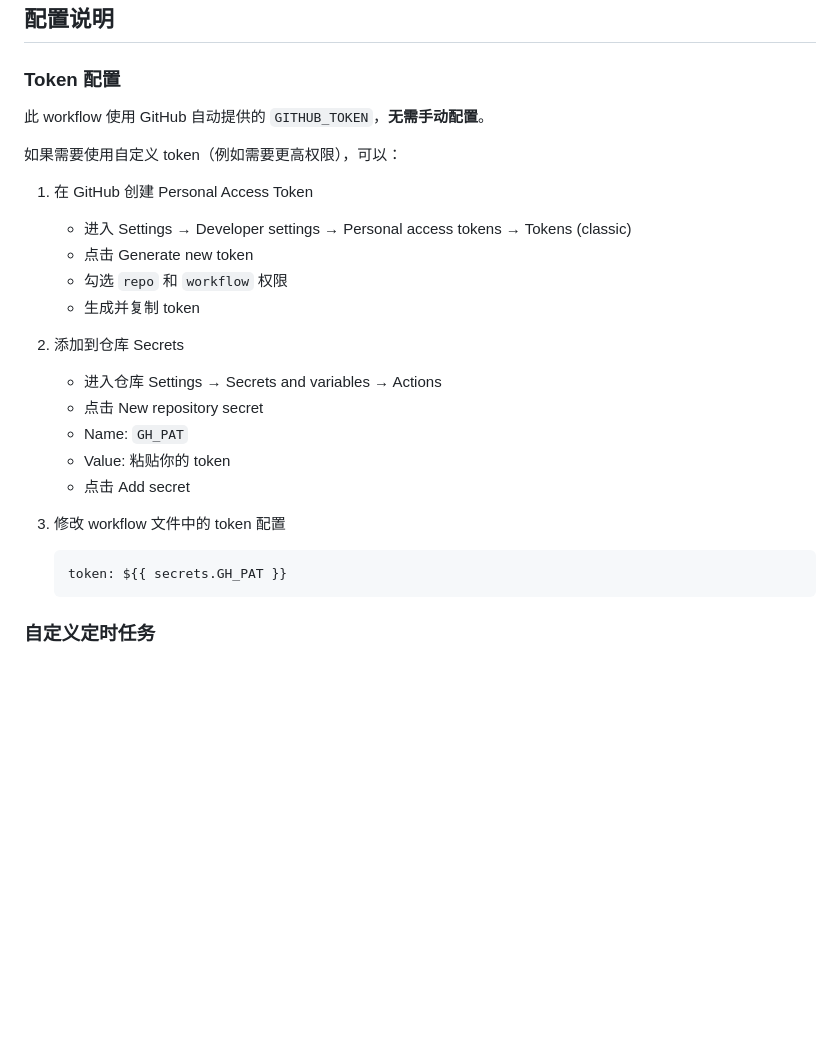
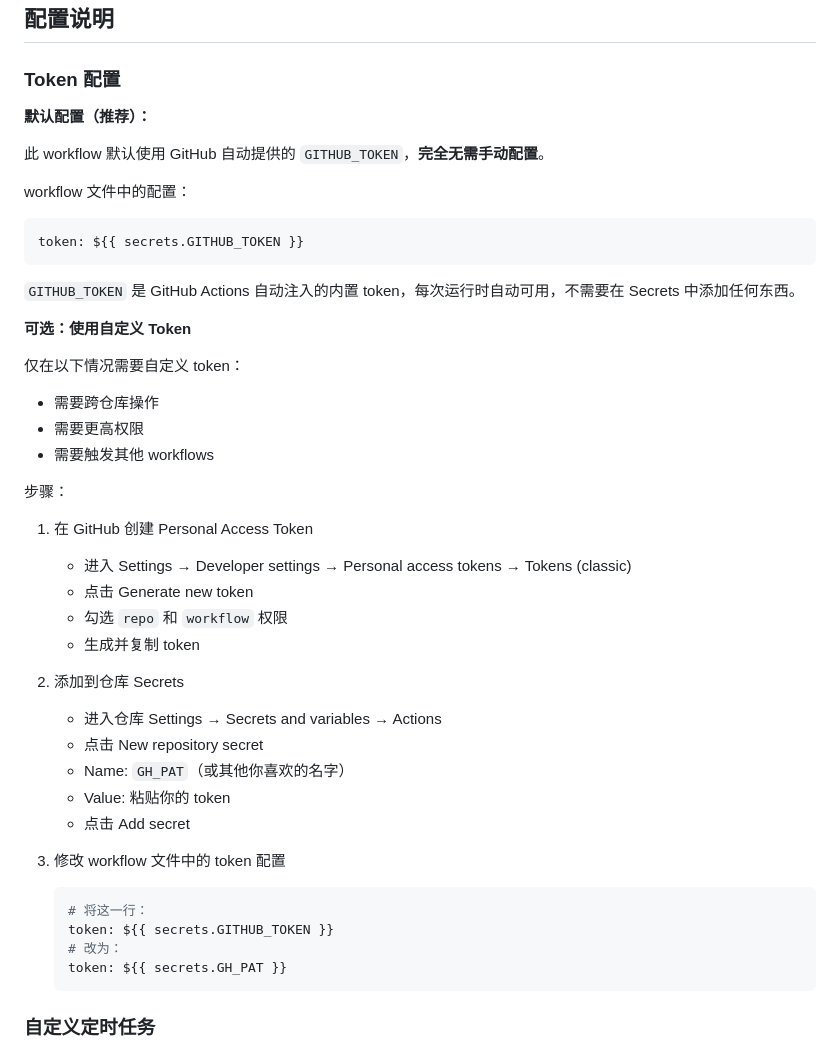
Before and after one commit to xixiU/awesome-script, a Markdown page: cleanGithubActions/workflows/README.md, the part around the change. GitHub-like rendering; blank space fills up the shorter version.

````diff
--- a/cleanGithubActions/workflows/README.md
+++ b/cleanGithubActions/workflows/README.md
@@ -31,9 +31,25 @@ workflow 会在每周日凌晨 2 点自动运行，使用默认配置：
 
 ### Token 配置
 
-此 workflow 使用 GitHub 自动提供的 `GITHUB_TOKEN`，**无需手动配置**。
+**默认配置（推荐）：**
 
-如果需要使用自定义 token（例如需要更高权限），可以：
+此 workflow 默认使用 GitHub 自动提供的 `GITHUB_TOKEN`，**完全无需手动配置**。
+
+workflow 文件中的配置：
+```yaml
+token: ${{ secrets.GITHUB_TOKEN }}
+```
+
+`GITHUB_TOKEN` 是 GitHub Actions 自动注入的内置 token，每次运行时自动可用，不需要在 Secrets 中添加任何东西。
+
+**可选：使用自定义 Token**
+
+仅在以下情况需要自定义 token：
+- 需要跨仓库操作
+- 需要更高权限
+- 需要触发其他 workflows
+
+步骤：
 
 1. 在 GitHub 创建 Personal Access Token
    - 进入 Settings → Developer settings → Personal access tokens → Tokens (classic)
@@ -44,12 +60,15 @@ workflow 会在每周日凌晨 2 点自动运行，使用默认配置：
 2. 添加到仓库 Secrets
    - 进入仓库 Settings → Secrets and variables → Actions
    - 点击 New repository secret
-   - Name: `GH_PAT`
+   - Name: `GH_PAT`（或其他你喜欢的名字）
    - Value: 粘贴你的 token
    - 点击 Add secret
 
 3. 修改 workflow 文件中的 token 配置
    ```yaml
+   # 将这一行：
+   token: ${{ secrets.GITHUB_TOKEN }}
+   # 改为：
    token: ${{ secrets.GH_PAT }}
    ```
 
````
